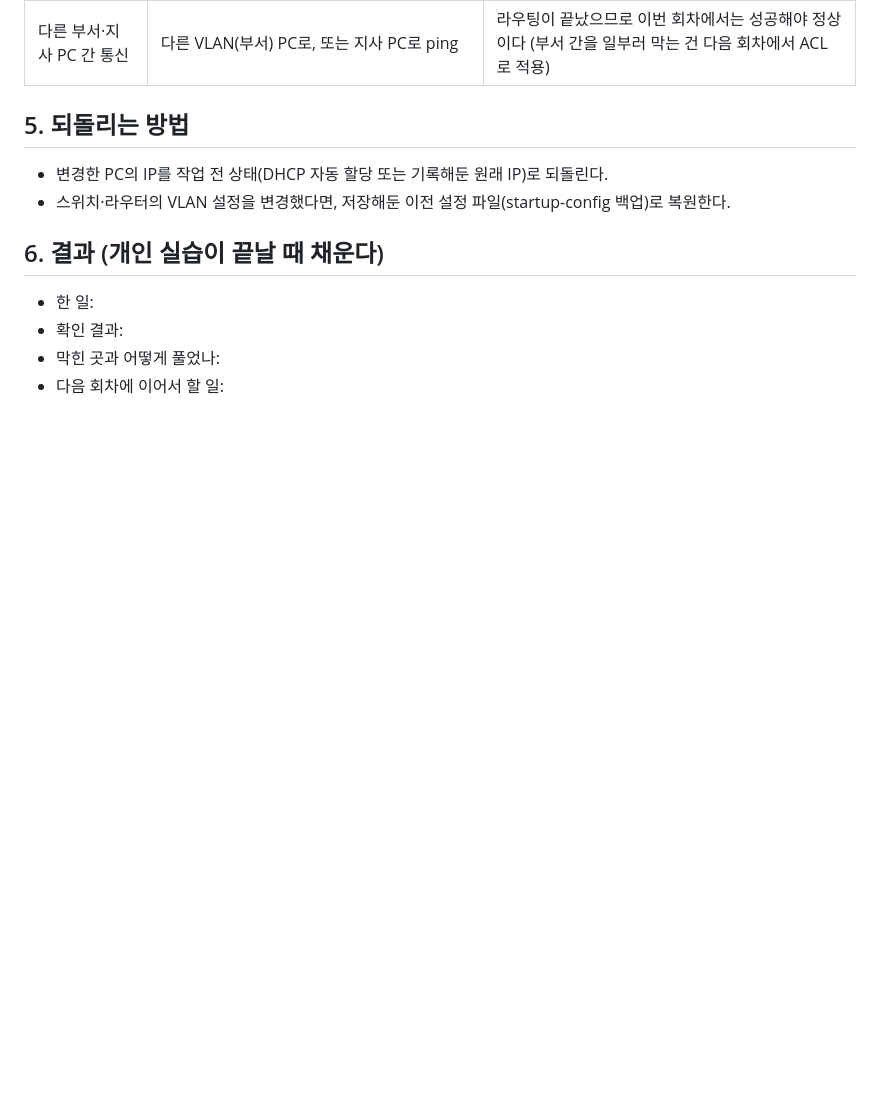
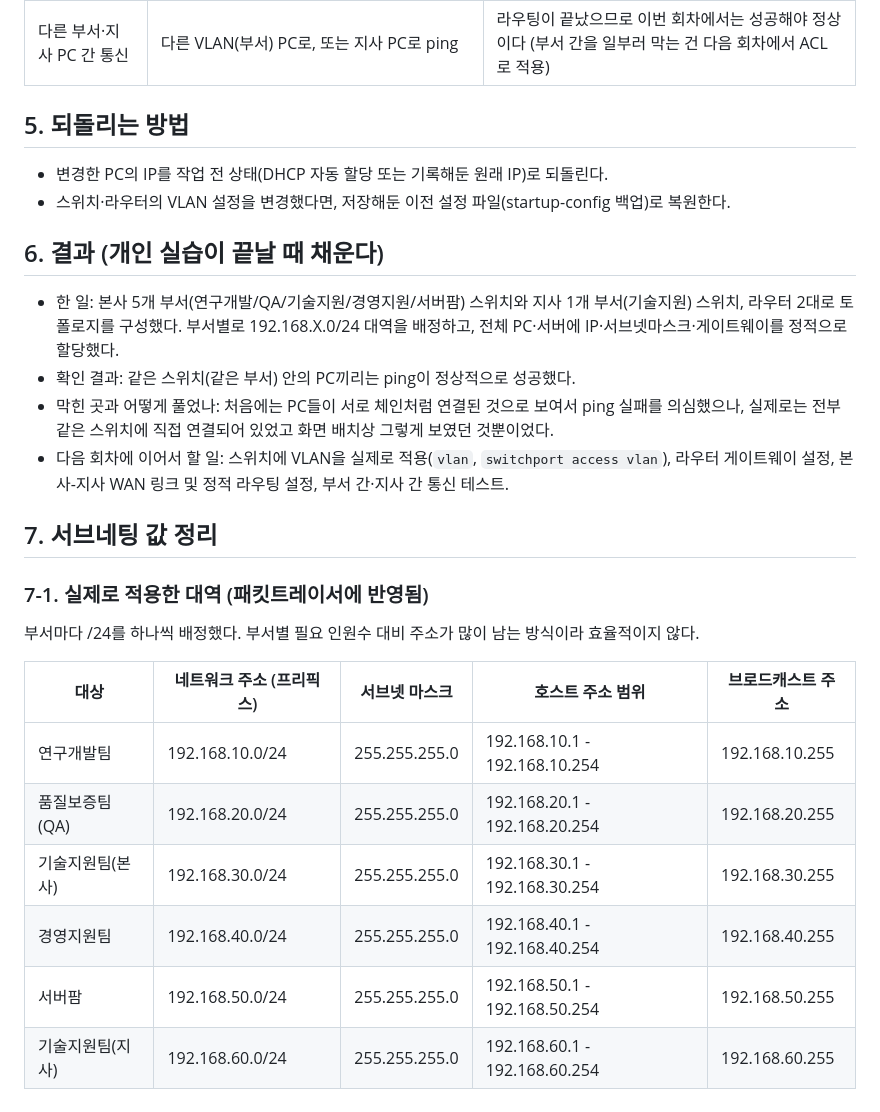
Before and after one commit to coding-jhj/SafeCore-NetSec, a Markdown page: 02_작업 계획/2일차_작업계획서.md, the part around one of its changes. Rendered like a GitHub page; blank space fills up the shorter version.

```diff
--- a/02_작업 계획/2일차_작업계획서.md
+++ b/02_작업 계획/2일차_작업계획서.md
@@ -47,7 +51,22 @@
 
 ## 6. 결과 (개인 실습이 끝날 때 채운다)
 
-- 한 일:
-- 확인 결과:
-- 막힌 곳과 어떻게 풀었나:
-- 다음 회차에 이어서 할 일:
+- 한 일: 본사 5개 부서(연구개발/QA/기술지원/경영지원/서버팜) 스위치와 지사 1개 부서(기술지원) 스위치, 라우터 2대로 토폴로지를 구성했다. 부서별로 192.168.X.0/24 대역을 배정하고, 전체 PC·서버에 IP·서브넷마스크·게이트웨이를 정적으로 할당했다.
+- 확인 결과: 같은 스위치(같은 부서) 안의 PC끼리는 ping이 정상적으로 성공했다.
+- 막힌 곳과 어떻게 풀었나: 처음에는 PC들이 서로 체인처럼 연결된 것으로 보여서 ping 실패를 의심했으나, 실제로는 전부 같은 스위치에 직접 연결되어 있었고 화면 배치상 그렇게 보였던 것뿐이었다.
+- 다음 회차에 이어서 할 일: 스위치에 VLAN을 실제로 적용(`vlan`, `switchport access vlan`), 라우터 게이트웨이 설정, 본사-지사 WAN 링크 및 정적 라우팅 설정, 부서 간·지사 간 통신 테스트.
+
+## 7. 서브네팅 값 정리
+
+### 7-1. 실제로 적용한 대역 (패킷트레이서에 반영됨)
+
+부서마다 /24를 하나씩 배정했다. 부서별 필요 인원수 대비 주소가 많이 남는 방식이라 효율적이지 않다.
+
+| 대상 | 네트워크 주소 (프리픽스) | 서브넷 마스크 | 호스트 주소 범위 | 브로드캐스트 주소 |
+|------|---------------------------|----------------|--------------------|---------------------|
+| 연구개발팀 | 192.168.10.0/24 | 255.255.255.0 | 192.168.10.1 - 192.168.10.254 | 192.168.10.255 |
+| 품질보증팀(QA) | 192.168.20.0/24 | 255.255.255.0 | 192.168.20.1 - 192.168.20.254 | 192.168.20.255 |
+| 기술지원팀(본사) | 192.168.30.0/24 | 255.255.255.0 | 192.168.30.1 - 192.168.30.254 | 192.168.30.255 |
+| 경영지원팀 | 192.168.40.0/24 | 255.255.255.0 | 192.168.40.1 - 192.168.40.254 | 192.168.40.255 |
+| 서버팜 | 192.168.50.0/24 | 255.255.255.0 | 192.168.50.1 - 192.168.50.254 | 192.168.50.255 |
+| 기술지원팀(지사) | 192.168.60.0/24 | 255.255.255.0 | 192.168.60.1 - 192.168.60.254 | 192.168.60.255 |
```
Also changed, not shown: other parts of 02_작업 계획/2일차_작업계획서.md (+4 -0 lines), 99_첨부파일/2일차_토폴로지.png (added).
